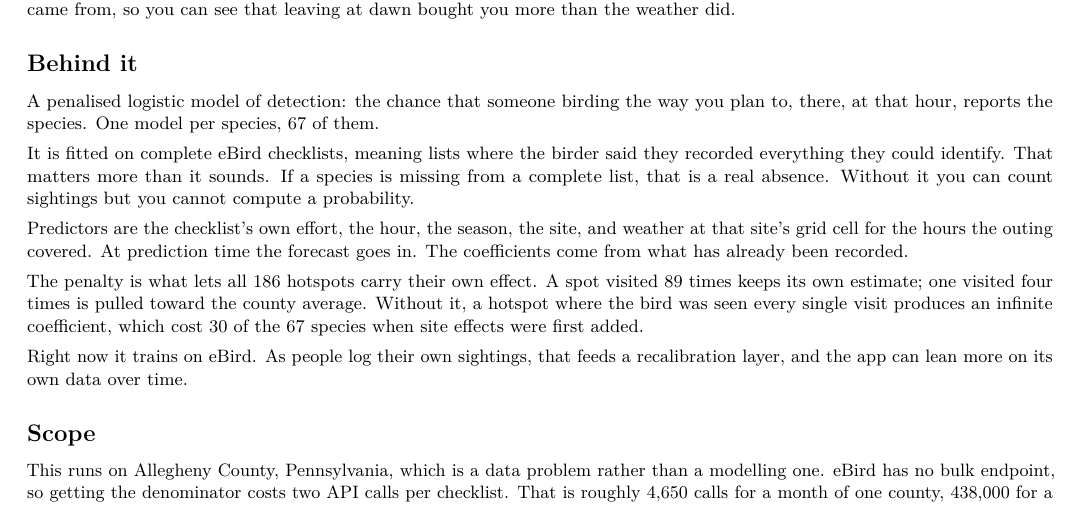
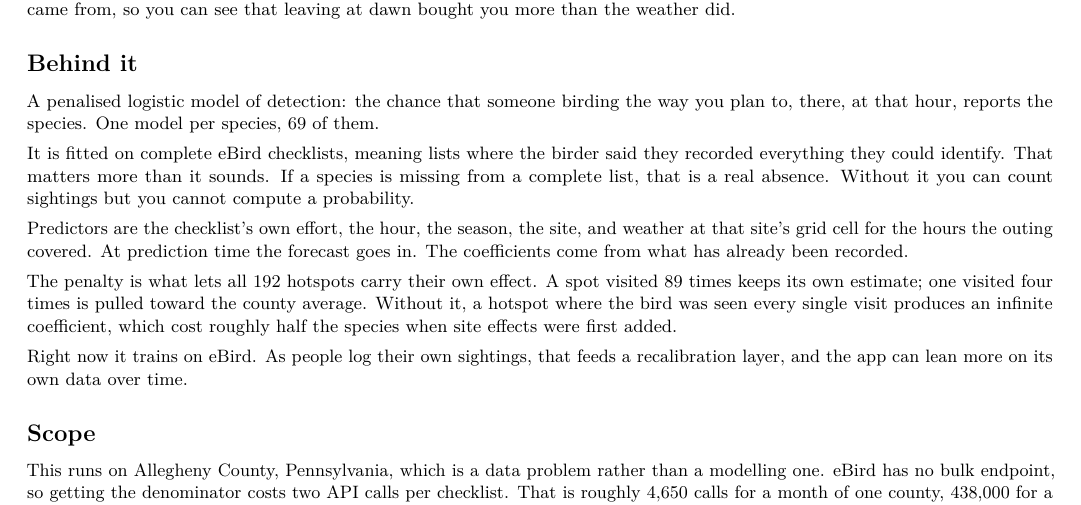
Before and after one commit to taj771/birding-coach, a Quarto document (brief.qmd): part of the page, cut so that both start at the same text. The pictures show the output file brief.pdf that the author committed with the source.

Commit message:
Update the documented figures to the current fit
The refit on 4,207 checklists across 48 days raises the counts and the
discrimination: 69 species rather than 67, 192 hotspots rather than 186, and
new-day AUC 0.79 against 0.73. Warblers now reach 0.93-0.95.

The claim that unpenalised fitting cost '30 of 67 species' was measured on an
older species set and would go stale on every refit, so it is now stated as
roughly half.

Adds the local-versus-runner coefficient comparison to the README.

```diff
--- a/brief.qmd
+++ b/brief.qmd
@@ -63,7 +63,7 @@ than the weather did.
 
 A penalised logistic model of detection: the chance that someone birding the
 way you plan to, there, at that hour, reports the species. One model per
-species, 67 of them.
+species, 69 of them.
 
 It is fitted on complete eBird checklists, meaning lists where the birder said
 they recorded everything they could identify. That matters more than it sounds.
@@ -75,11 +75,11 @@ weather at that site's grid cell for the hours the outing covered. At prediction
 time the forecast goes in. The coefficients come from what has already been
 recorded.
 
-The penalty is what lets all 186 hotspots carry their own effect. A spot
+The penalty is what lets all 192 hotspots carry their own effect. A spot
 visited 89 times keeps its own estimate; one visited four times is pulled
 toward the county average. Without it, a hotspot where the bird was seen every
-single visit produces an infinite coefficient, which cost 30 of the 67 species
-when site effects were first added.
+single visit produces an infinite coefficient, which cost roughly half the
+species when site effects were first added.
 
 Right now it trains on eBird. As people log their own sightings, that feeds a
 recalibration layer, and the app can lean more on its own data over time.
```
Also changed, not shown: README.md, brief.pdf.
